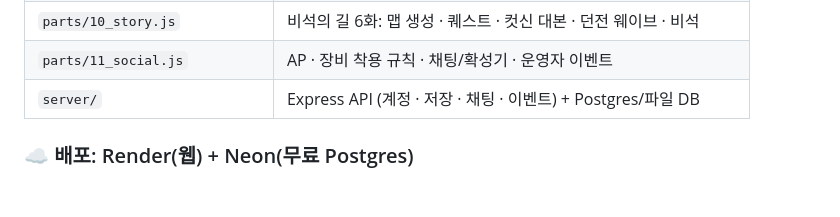
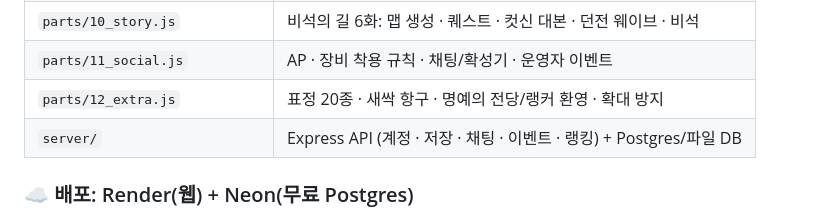
Before and after one commit to kaki5507/chaegeundamdam-online, a Markdown page: README.md, the part around one of its changes. Rendered like a GitHub page; blank space fills up the shorter version.

```diff
--- a/README.md
+++ b/README.md
@@ -180,7 +208,8 @@ pip install playwright && python3 tests/test_story_social.py   # 게임 시뮬
 | `parts/09_main.js` | 게임 루프 · 맵 로딩 · 렌더 |
 | `parts/10_story.js` | 비석의 길 6화: 맵 생성 · 퀘스트 · 컷신 대본 · 던전 웨이브 · 비석 |
 | `parts/11_social.js` | AP · 장비 착용 규칙 · 채팅/확성기 · 운영자 이벤트 |
-| `server/` | Express API (계정 · 저장 · 채팅 · 이벤트) + Postgres/파일 DB |
+| `parts/12_extra.js` | 표정 20종 · 새싹 항구 · 명예의 전당/랭커 환영 · 확대 방지 |
+| `server/` | Express API (계정 · 저장 · 채팅 · 이벤트 · 랭킹) + Postgres/파일 DB |
 
 ### ☁️ 배포: Render(웹) + Neon(무료 Postgres)
 
```
Also changed, not shown: other parts of README.md (+28 -0 lines), docs/img/22-faces.png (added), docs/img/23-harbor.png (added), docs/img/24-harbor-boat.png (added), docs/img/25-rank-welcome.png (added), docs/img/26-hall-of-fame.png (added), 2 other files.
